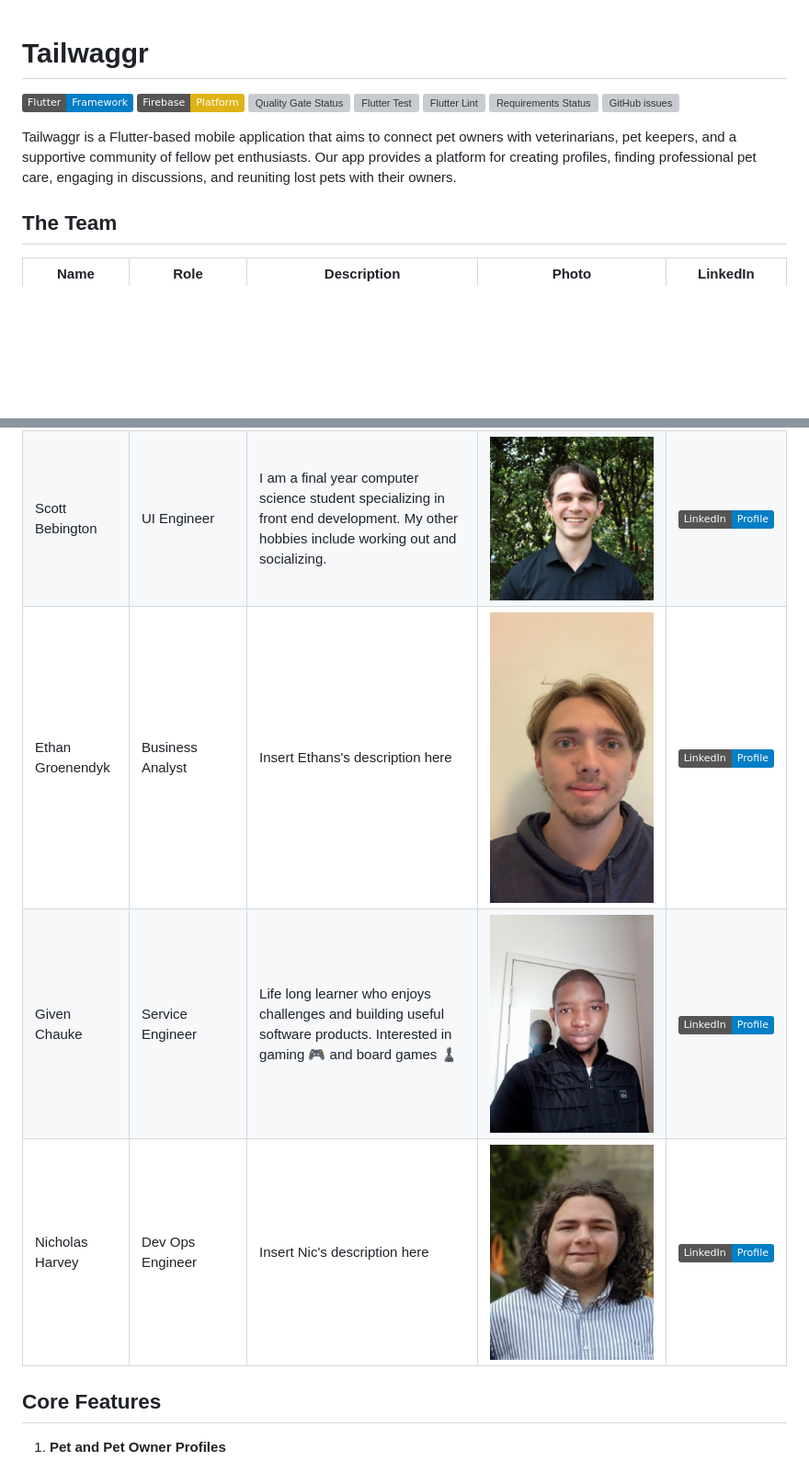
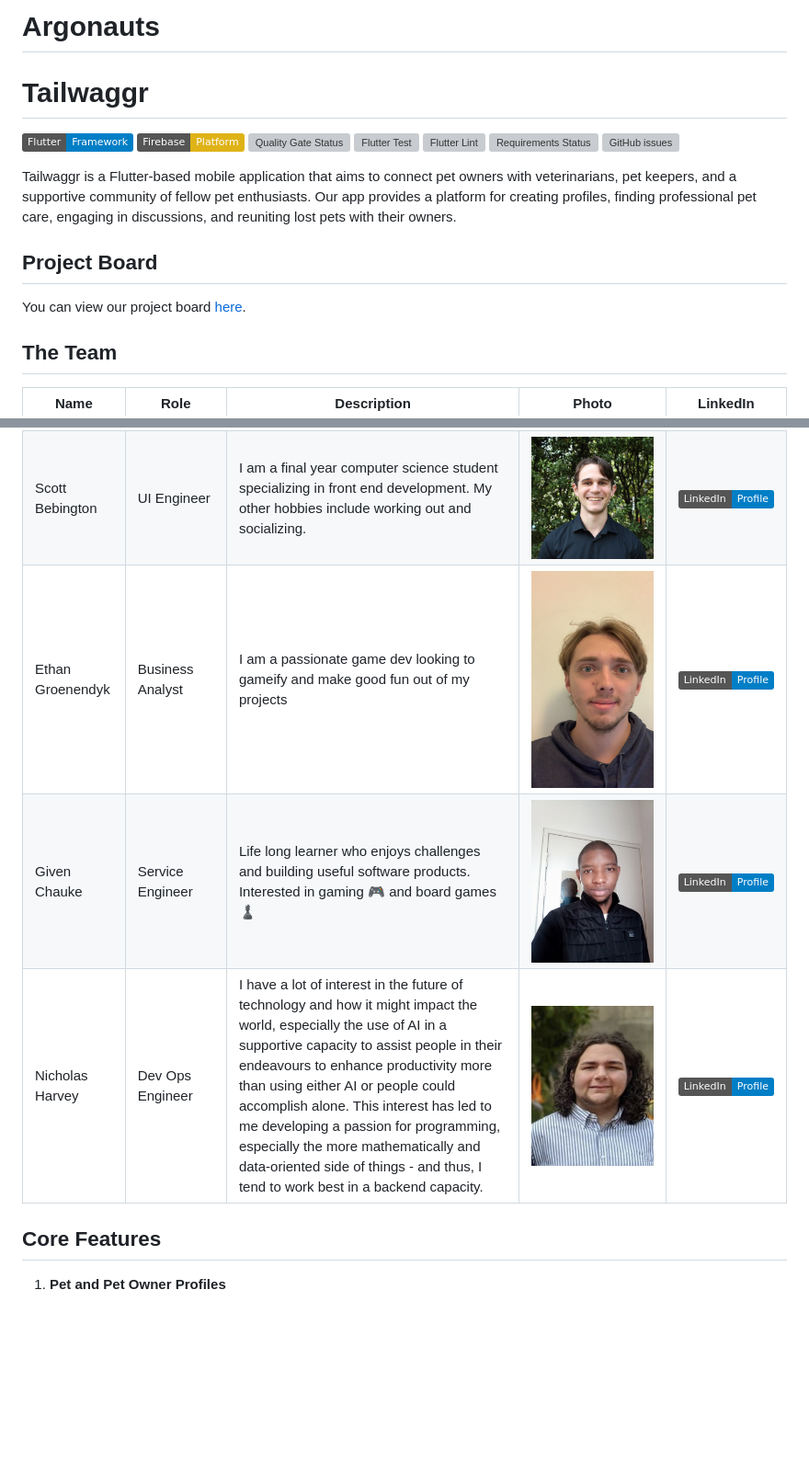
Before and after one commit to COS301-SE-2024/TailWaggr, a Markdown page: README.md, 2 parts joined by grey strips. Shown at 92% size. GitHub-like rendering; badges without logos; blank space fills up the shorter version; grey boxes are pictures that could not be loaded.

```diff
--- a/README.md
+++ b/README.md
@@ -1,3 +1,4 @@
+# Argonauts
 # Tailwaggr
 [![Flutter](https://img.shields.io/badge/Flutter-Framework-blue?logo=flutter)](https://flutter.dev)
 [![Firebase](https://img.shields.io/badge/Firebase-Platform-yellow?logo=firebase)](https://firebase.google.com)
@@ -9,6 +10,9 @@
 
 Tailwaggr is a Flutter-based mobile application that aims to connect pet owners with veterinarians, pet keepers, and a supportive community of fellow pet enthusiasts. Our app provides a platform for creating profiles, finding professional pet care, engaging in discussions, and reuniting lost pets with their owners.
 
+## Project Board
+You can view our project board [here](https://github.com/orgs/COS301-SE-2024/projects/99/views/1).
+
 ## The Team
 
 | Name             | Role            | Description                                                                                                | Photo                                       | LinkedIn                                                                                         |
@@ -17,7 +21,7 @@ Tailwaggr is a Flutter-based mobile application that aims to connect pet owners
 | Scott Bebington  |        UI Engineer         | I am a final year computer science student specializing in front end development. My other hobbies include working out and socializing.                                                                             | ![Scott Bebington](assets/team/Scott_Bebington.jpg)   | [![LinkedIn](https://img.shields.io/badge/LinkedIn-Profile-blue?logo=linkedin)](https://www.linkedin.com/in/scott-bebington/) |
-| Ethan Groenendyk      |       Business Analyst          | Insert Ethans's description here                                                                               | ![Ethan Groenendyk](assets/team/Ethan_Groenendyk.jpg)           | [![LinkedIn](https://img.shields.io/badge/LinkedIn-Profile-blue?logo=linkedin)](https://www.linkedin.com/in/ethan-groenendyk-183620142/) |
+| Ethan Groenendyk      |       Business Analyst          | I am a passionate game dev looking to gameify and make good fun out of my projects                                                                               | ![Ethan Groenendyk](assets/team/Ethan_Groenendyk.jpg)           | [![LinkedIn](https://img.shields.io/badge/LinkedIn-Profile-blue?logo=linkedin)](https://www.linkedin.com/in/ethan-groenendyk-183620142/) |
 | Given Chauke  |        Service Engineer         | Life long learner who enjoys challenges and building useful software products. Interested in gaming 🎮 and board games ♟                                                                             | ![Given Chauke](assets/team/Given_Chauke.jpg)     | [![LinkedIn](https://img.shields.io/badge/LinkedIn-Profile-blue?logo=linkedin)](https://www.linkedin.com/in/given-chauke-10a6b927a/) |
-| Nicholas Harvey    |        Dev Ops Engineer         | Insert Nic's description here                                                                           | ![Nicholas Harvey](assets/team/Nicholas_Harvey.png)       | [![LinkedIn](https://img.shields.io/badge/LinkedIn-Profile-blue?logo=linkedin)](https://www.linkedin.com/in/nicholas-harvey-b11455144/) |
+| Nicholas Harvey    |        Dev Ops Engineer         | I have a lot of interest in the future of technology and how it might impact the world, especially the use of AI in a supportive capacity to assist people in their endeavours to enhance productivity more than using either AI or people could accomplish alone. This interest has led to me developing a passion for programming, especially the more mathematically and data-oriented side of things - and thus, I tend to work best in a backend capacity.                                                                           | ![Nicholas Harvey](assets/team/Nicholas_Harvey.png)       | [![LinkedIn](https://img.shields.io/badge/LinkedIn-Profile-blue?logo=linkedin)](https://www.linkedin.com/in/nicholas-harvey-b11455144/) |
 
 ## Core Features
 
```
Also changed, not shown: other parts of README.md (+1 -1 lines).
